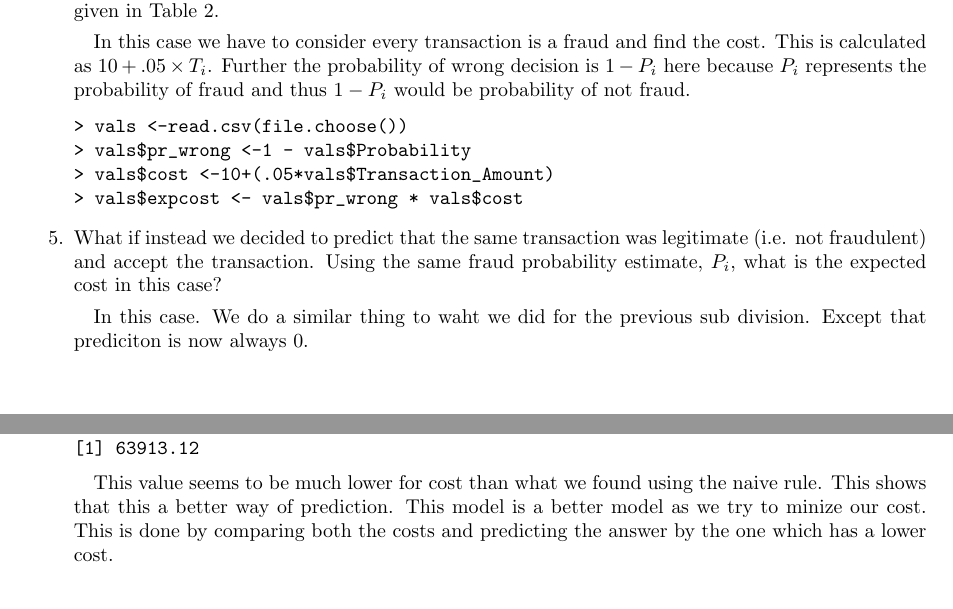
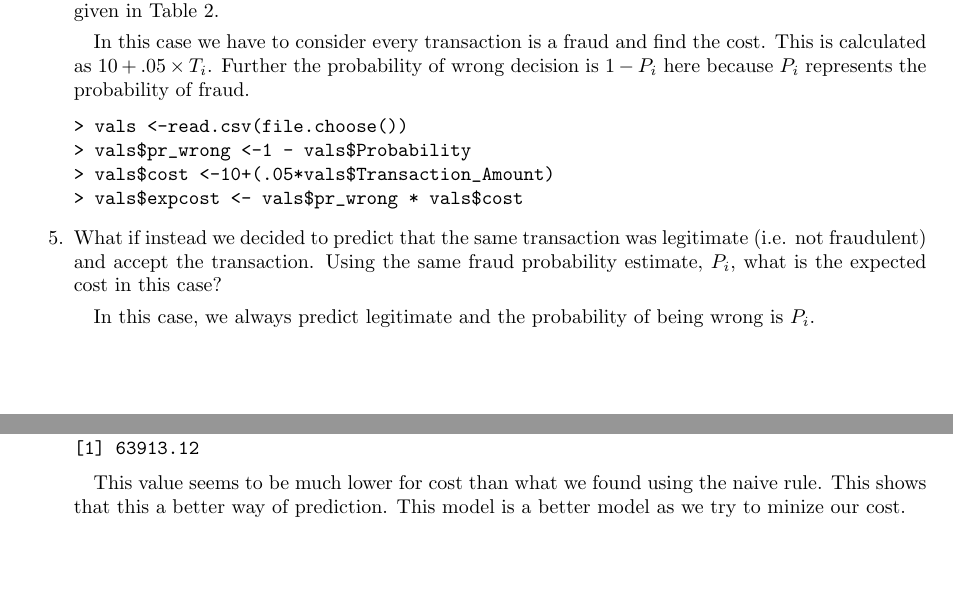
Before and after one commit to roopakv/CSC522, a LaTeX problem sheet (homework/hw3/rvenkat7_HW3.tex): two parts of pages 10 and 11 of 11, joined at a grey line, cut so that both start at the same text. Compiled offline with pdfLaTeX.

Commit message:
HW3 updte

```diff
--- a/homework/hw3/rvenkat7_HW3.tex
+++ b/homework/hw3/rvenkat7_HW3.tex
@@ -557,7 +557,7 @@ Now moving to the other part of the tree.
 		Please use the established notation in answering this. This should be a function of pi and the costs given in Table 2.
 
 		In this case we have to consider every transaction is a fraud and find the cost.  This is calculated as $10 + .05 \times T_{i}$.
-		Further the probability of wrong decision is $1-P_{i}$ here because $P_{i}$ represents the probability of fraud and thus $1-P_{i}$ would be probability of not fraud.
+		Further the probability of wrong decision is $1-P_{i}$ here because $P_{i}$ represents the probability of fraud.
 
 \begin{verbatim}
 > vals <-read.csv(file.choose())
@@ -569,7 +569,7 @@ Now moving to the other part of the tree.
 		\item
 		What if instead we decided to predict that the same transaction was legitimate (i.e. not fraudulent) and accept the transaction. Using the same fraud probability estimate, $P_{i}$, what is the expected cost in this case?
 
-		In this case. We do a similar thing to waht we did for the previous sub division. Except that prediciton is now always 0.
+		In this case, we always predict legitimate and the probability of being wrong is $P_{i}$.
 
 \begin{verbatim}
 > vals$cost2 <-vals$Transaction_Amount
@@ -587,7 +587,7 @@ Now moving to the other part of the tree.
 [1] 63913.12
 \end{verbatim}
 
-This value seems to be much lower for cost than what we found using the naive rule. This shows that this a better way of prediction. This model is a better model as we try to minize our cost. This is done by comparing both the costs and predicting the answer by the one which has a lower cost.
+This value seems to be much lower for cost than what we found using the naive rule. This shows that this a better way of prediction. This model is a better model as we try to minize our cost.
 		\end{enumerate}
 
 \end{document}
```
Also changed, not shown: homework/hw3/rvenkat7_HW3.pdf, homework/hw3/rvenkat7_HW3.tex (2 more changed lines), 2 other files.
